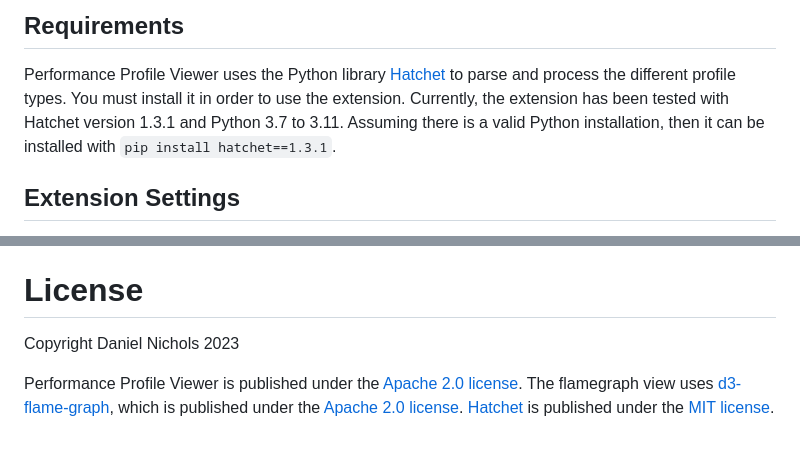
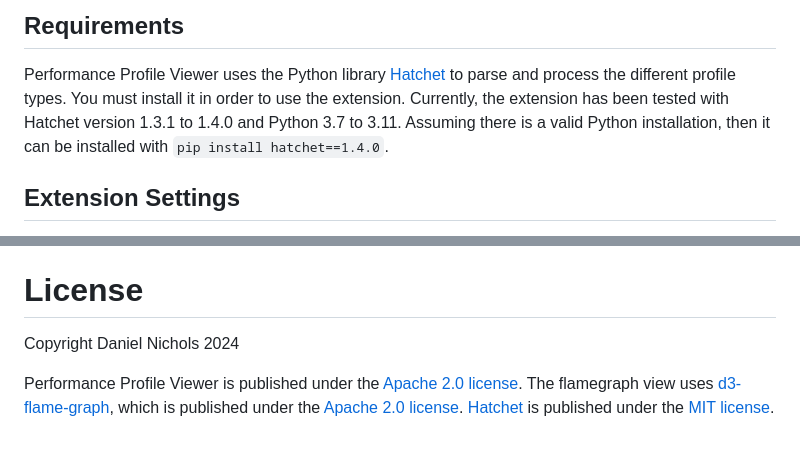
Before and after one commit to Dando18/performance-profile-viewer-vscode, a Markdown page: README.md, 2 parts joined by grey strips. Rendered like a GitHub page.

```diff
--- a/README.md
+++ b/README.md
@@ -63,10 +63,10 @@ Performance Profile Viewer uses the Python library
 [Hatchet](https://hatchet.readthedocs.io/en/latest/)
 to parse and process the different profile types.
 You must install it in order to use the extension.
-Currently, the extension has been tested with Hatchet version 1.3.1
+Currently, the extension has been tested with Hatchet version 1.3.1 to 1.4.0
 and Python 3.7 to 3.11.
 Assuming there is a valid Python installation, then it can be installed with
-`pip install hatchet==1.3.1`.
+`pip install hatchet==1.4.0`.
 
 ## Extension Settings
 
@@ -137,7 +137,7 @@ Initial release.
 
 # License
 
-Copyright Daniel Nichols 2023
+Copyright Daniel Nichols 2024
 
 Performance Profile Viewer is published under the [Apache 2.0 license](/LICENSE).
 The flamegraph view uses [d3-flame-graph](https://github.com/spiermar/d3-flame-graph),
```
